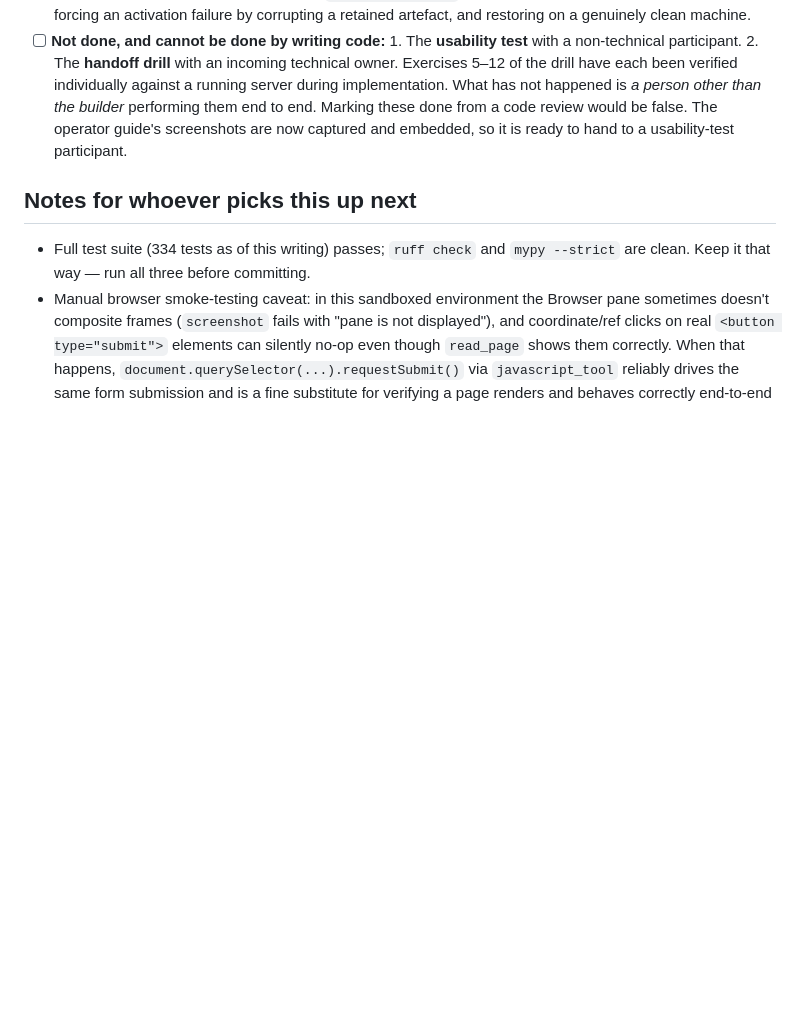
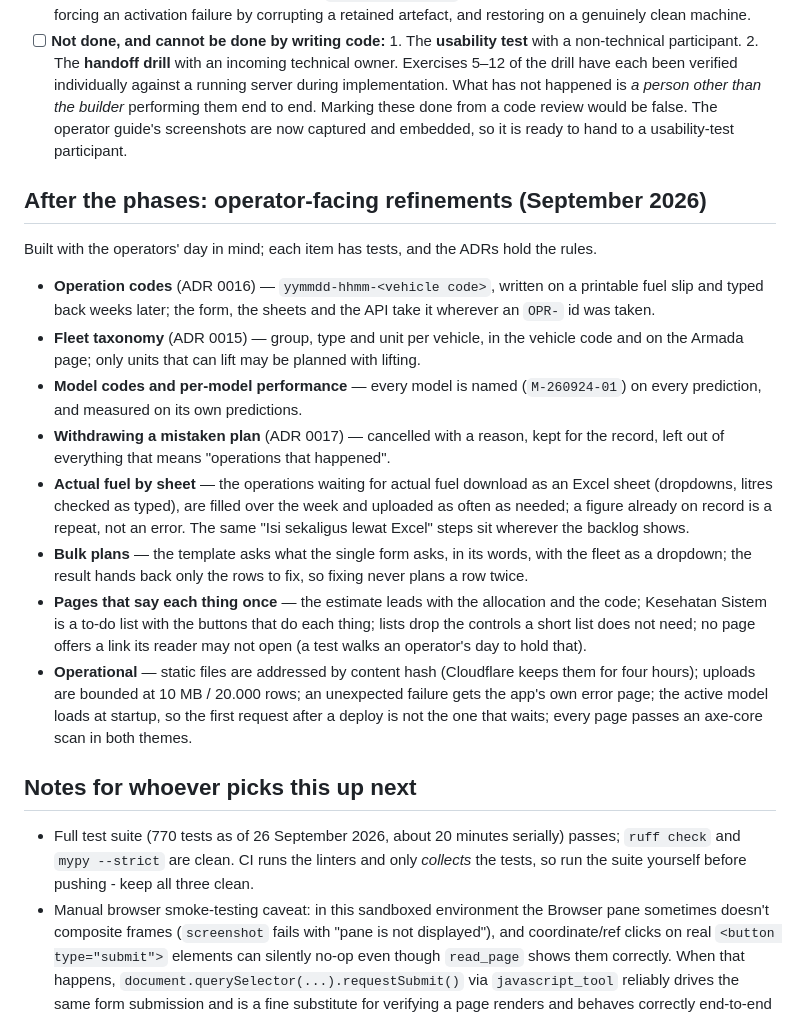
Before and after one commit to Officiel-TinkerThink/fuel-predictor, a Markdown page: docs/production/implementation-progress.md, the part around the change. GitHub-like rendering; blank space fills up the shorter version.

Commit message:
Progress log: what came after the phases, and a current test count
Co-Authored-By: Claude Opus 5.5 <noreply@anthropic.com>

```diff
--- a/docs/production/implementation-progress.md
+++ b/docs/production/implementation-progress.md
@@ -731,10 +731,39 @@ the bottom of this section.
       The operator guide's screenshots are now captured and embedded, so it is ready to hand to
       a usability-test participant.
 
+## After the phases: operator-facing refinements (September 2026)
+
+Built with the operators' day in mind; each item has tests, and the ADRs hold the rules.
+
+- **Operation codes** (ADR 0016) — `yymmdd-hhmm-<vehicle code>`, written on a printable fuel
+  slip and typed back weeks later; the form, the sheets and the API take it wherever an `OPR-` id
+  was taken.
+- **Fleet taxonomy** (ADR 0015) — group, type and unit per vehicle, in the vehicle code and on
+  the Armada page; only units that can lift may be planned with lifting.
+- **Model codes and per-model performance** — every model is named (`M-260924-01`) on every
+  prediction, and measured on its own predictions.
+- **Withdrawing a mistaken plan** (ADR 0017) — cancelled with a reason, kept for the record,
+  left out of everything that means "operations that happened".
+- **Actual fuel by sheet** — the operations waiting for actual fuel download as an Excel sheet
+  (dropdowns, litres checked as typed), are filled over the week and uploaded as often as needed;
+  a figure already on record is a repeat, not an error. The same "Isi sekaligus lewat Excel"
+  steps sit wherever the backlog shows.
+- **Bulk plans** — the template asks what the single form asks, in its words, with the fleet as
+  a dropdown; the result hands back only the rows to fix, so fixing never plans a row twice.
+- **Pages that say each thing once** — the estimate leads with the allocation and the code;
+  Kesehatan Sistem is a to-do list with the buttons that do each thing; lists drop the controls
+  a short list does not need; no page offers a link its reader may not open (a test walks an
+  operator's day to hold that).
+- **Operational** — static files are addressed by content hash (Cloudflare keeps them for four
+  hours); uploads are bounded at 10 MB / 20.000 rows; an unexpected failure gets the app's own
+  error page; the active model loads at startup, so the first request after a deploy is not the
+  one that waits; every page passes an axe-core scan in both themes.
+
 ## Notes for whoever picks this up next
 
-- Full test suite (334 tests as of this writing) passes; `ruff check` and `mypy --strict` are clean.
-  Keep it that way — run all three before committing.
+- Full test suite (770 tests as of 26 September 2026, about 20 minutes serially) passes; `ruff
+  check` and `mypy --strict` are clean. CI runs the linters and only *collects* the tests, so run
+  the suite yourself before pushing - keep all three clean.
 - Manual browser smoke-testing caveat: in this sandboxed environment the Browser pane sometimes
   doesn't composite frames (`screenshot` fails with "pane is not displayed"), and coordinate/ref
   clicks on real `<button type="submit">` elements can silently no-op even though `read_page` shows
```
